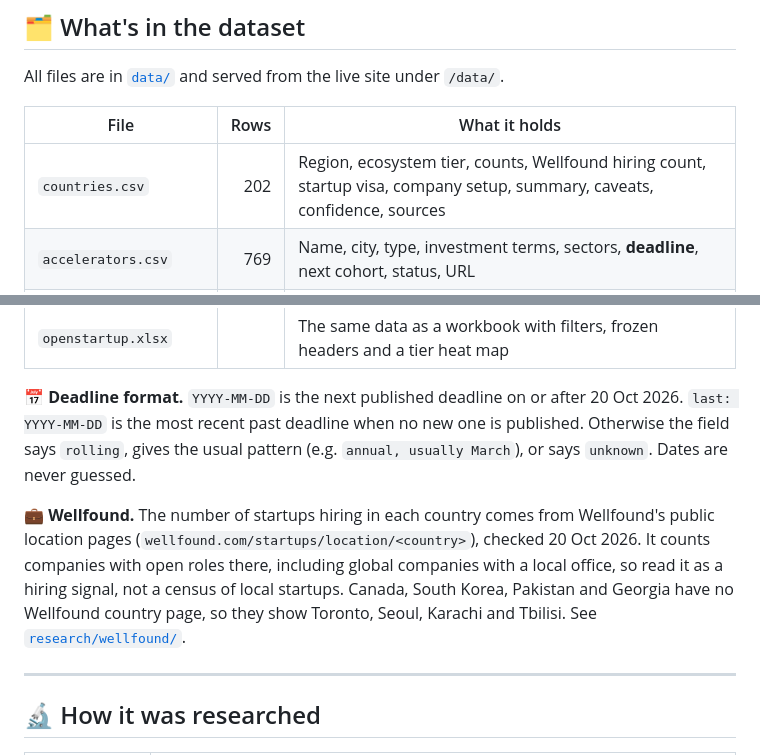
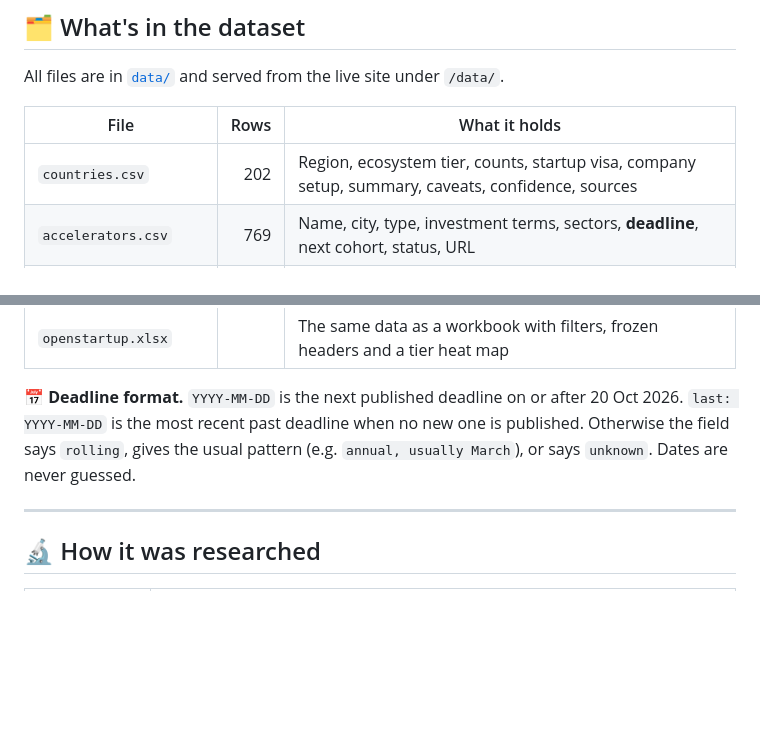
Before and after one commit to FrozenFishe/openstartup, a Markdown page: README.md, 2 parts joined by grey strips. GitHub-like rendering; blank space fills up the shorter version.

```diff
--- a/README.md
+++ b/README.md
@@ -119,7 +119,7 @@ All files are in [`data/`](data/) and served from the live site under `/data/`.
 
 | File | Rows | What it holds |
 |---|---:|---|
-| `countries.csv` | 202 | Region, ecosystem tier, counts, Wellfound hiring count, startup visa, company setup, summary, caveats, confidence, sources |
+| `countries.csv` | 202 | Region, ecosystem tier, counts, startup visa, company setup, summary, caveats, confidence, sources |
 | `accelerators.csv` | 769 | Name, city, type, investment terms, sectors, **deadline**, next cohort, status, URL |
 | `vcs.csv` | 979 | Name, city, stage, cheque size, sectors, type (VC, CVC, angel network, government fund, venture debt), URL |
 | `grants.csv` | 659 | Name, agency, amount, max in US$, eligibility, **deadline**, status, URL |
@@ -131,8 +131,6 @@ All files are in [`data/`](data/) and served from the live site under `/data/`.
 
 **📅 Deadline format.** `YYYY-MM-DD` is the next published deadline on or after 20 Oct 2026. `last: YYYY-MM-DD` is the most recent past deadline when no new one is published. Otherwise the field says `rolling`, gives the usual pattern (e.g. `annual, usually March`), or says `unknown`. Dates are never guessed.
 
-**💼 Wellfound.** The number of startups hiring in each country comes from Wellfound's public location pages (`wellfound.com/startups/location/<country>`), checked 20 Oct 2026. It counts companies with open roles there, including global companies with a local office, so read it as a hiring signal, not a census of local startups. Canada, South Korea, Pakistan and Georgia have no Wellfound country page, so they show Toronto, Seoul, Karachi and Tbilisi. See [`research/wellfound/`](research/wellfound/).
-
 ---
 
 ## 🔬 How it was researched
```
Also changed, not shown: other parts of README.md (+14 -17 lines), research/wellfound/README.md (deleted, +0 -12 lines), docs/screenshots/deadlines.png, docs/screenshots/desktop-dark.png (deleted), docs/screenshots/desktop-light.png, docs/screenshots/map.png (added), docs/screenshots/mobile.png, 12 other files.
